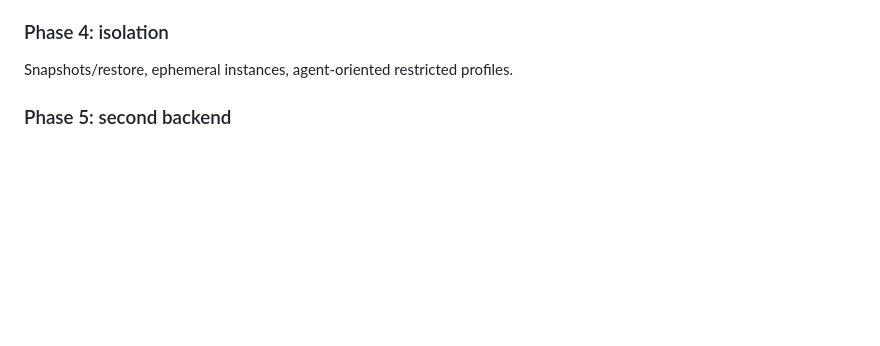
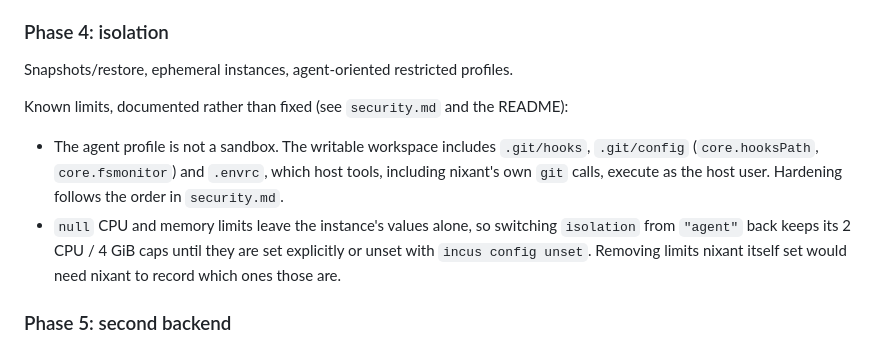
Before and after one commit to jasalt/nixant-py, a Markdown page: plan3-py.md, the part around the change. GitHub-like rendering; blank space fills up the shorter version.

Commit message:
docs: document agent profile limits and leftover CPU/memory caps
The README's agent isolation section now says the profile is not a
sandbox: /workspace stays writable, including .git/hooks, .git/config
(core.hooksPath, core.fsmonitor) and .envrc, which host tools run as the
host user; it points to security.md. It also says that switching
isolation back from agent keeps the 2 CPU / 4 GiB caps, because null
limits are left alone, and how to remove them. plan3-py.md records both
as known Phase 4 limits.

Fixes are tracked as deferred beads nixant-2kl and nixant-j8b.

```diff
--- a/plan3-py.md
+++ b/plan3-py.md
@@ -670,6 +670,11 @@ cpus/memory/disk limits, ports, multiple and read-only mounts, planner with clas
 
 Snapshots/restore, ephemeral instances, agent-oriented restricted profiles.
 
+Known limits, documented rather than fixed (see `security.md` and the README):
+
+- The agent profile is not a sandbox. The writable workspace includes `.git/hooks`, `.git/config` (`core.hooksPath`, `core.fsmonitor`) and `.envrc`, which host tools, including nixant's own `git` calls, execute as the host user. Hardening follows the order in `security.md`.
+- `null` CPU and memory limits leave the instance's values alone, so switching `isolation` from `"agent"` back keeps its 2 CPU / 4 GiB caps until they are set explicitly or unset with `incus config unset`. Removing limits nixant itself set would need nixant to record which ones those are.
+
 ### Phase 5: second backend
 
 Only if needed. Extract a backend interface from `IncusProvider` then, shaped by what both backends actually share, instead of designing one up front.
```
Also changed, not shown: README.md (+4 -0 lines).
